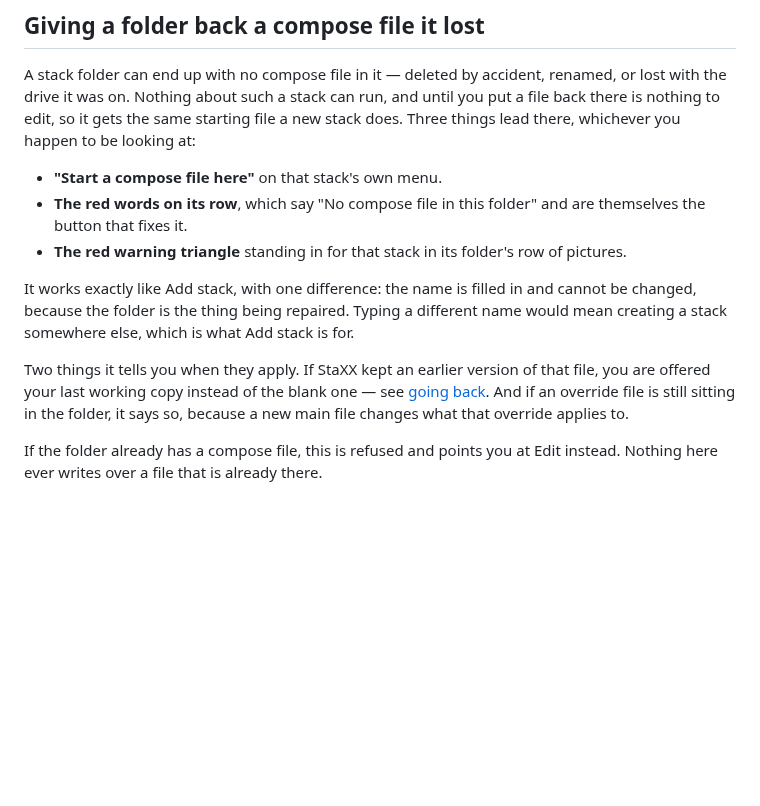
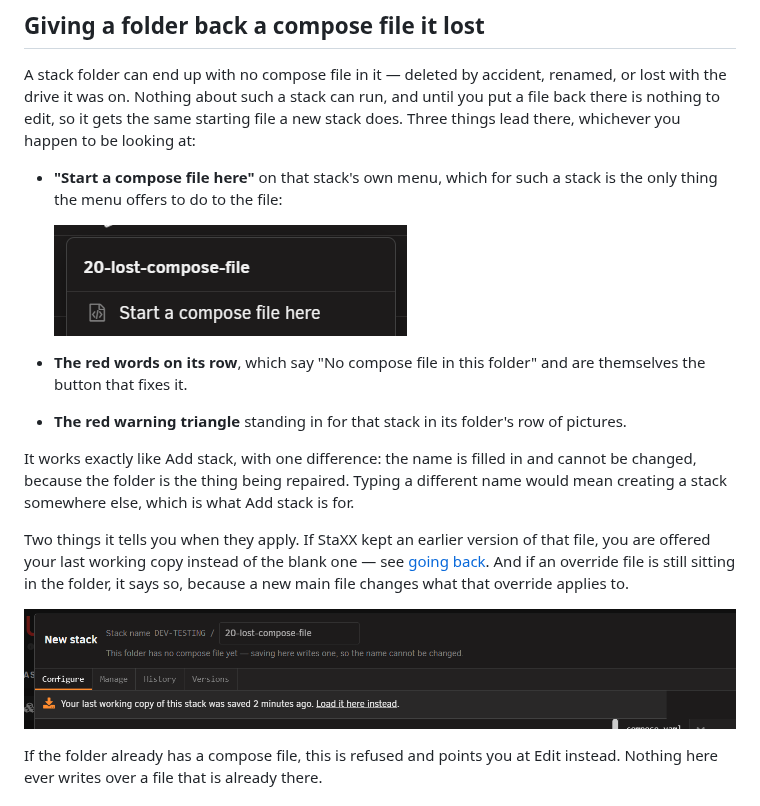
Before and after one commit to quadcom/Staxx, a Markdown page: docs/guide/making-a-stack.md, the part around the change. Rendered like a GitHub page; pictures changed too: docs/images/guide/making-a-stack-lost-file.png (added), docs/images/guide/making-a-stack-menu-item.png (added); blank space fills up the shorter version.

Commit message:
Show the repair route rather than only describing it
Two crops from the page itself: the one item a stack with no compose file
offers on its menu, and the editor it opens — name filled in and locked to the
folder being repaired, with the offer of the last kept version underneath.

Co-Authored-By: Claude Opus 5 (1M context) <noreply@anthropic.com>
Claude-Session: https://claude.ai/code/session_01KaoL36URZS7zDar5B23mmw

```diff
--- a/docs/guide/making-a-stack.md
+++ b/docs/guide/making-a-stack.md
@@ -113,7 +113,11 @@ drive it was on. Nothing about such a stack can run, and until you put a file ba
 to edit, so it gets the same starting file a new stack does. Three things lead there, whichever you
 happen to be looking at:
 
-- **"Start a compose file here"** on that stack's own menu.
+- **"Start a compose file here"** on that stack's own menu, which for such a stack is the only thing
+  the menu offers to do to the file:
+
+  ![A stack's menu headed 20-lost-compose-file, with a single item reading "Start a compose file here"](../images/guide/making-a-stack-menu-item.png)
+
 - **The red words on its row**, which say "No compose file in this folder" and are themselves the
   button that fixes it.
 - **The red warning triangle** standing in for that stack in its folder's row of pictures.
@@ -126,6 +130,8 @@ Two things it tells you when they apply. If StaXX kept an earlier version of tha
 offered your last working copy instead of the blank one — see [going back](going-back.md). And if an
 override file is still sitting in the folder, it says so, because a new main file changes what that
 override applies to.
+
+![The editor open on a folder being repaired: the stack name filled in and greyed, a line saying the folder has no compose file yet so the name cannot be changed, and beneath the tabs an offer reading "Your last working copy of this stack was saved 2 minutes ago. Load it here instead."](../images/guide/making-a-stack-lost-file.png)
 
 If the folder already has a compose file, this is refused and points you at Edit instead. Nothing
 here ever writes over a file that is already there.
```
Also changed, not shown: docs/guide/going-back.md (+2 -0 lines).
